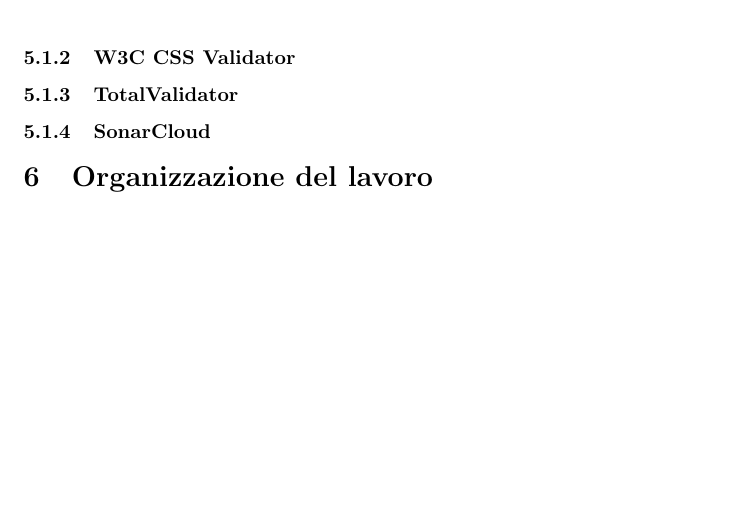
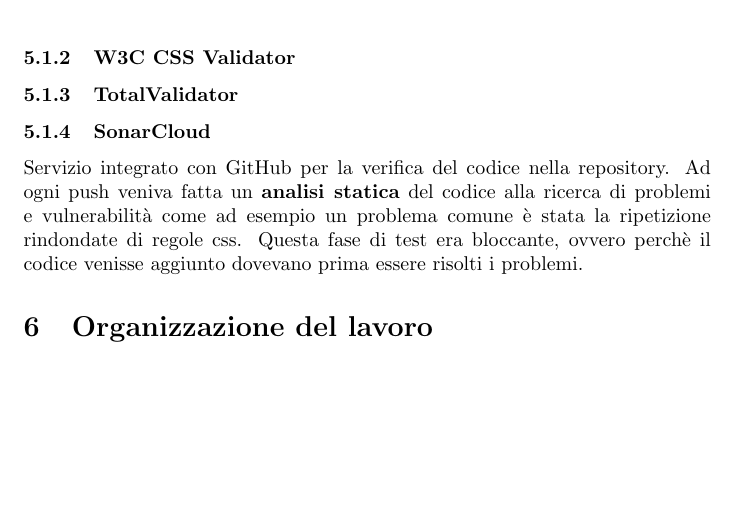
Before and after one commit to Mirco469/ProgettoSushi, a LaTeX document (Relazione/RelazioneTecWeb.tex): part of page 4 of 4, cut so that both start at the same text. Compiled offline with pdfLaTeX.

Commit message:
Fatta sezione sonarCloud
close #355

```diff
--- a/Relazione/RelazioneTecWeb.tex
+++ b/Relazione/RelazioneTecWeb.tex
@@ -86,7 +86,7 @@
 			\subsubsection{W3C CSS Validator}
 			\subsubsection{TotalValidator}
 			\subsubsection{SonarCloud}
-
+				Servizio integrato con GitHub per la verifica del codice nella repository. Ad ogni push veniva fatta un {\bfseries analisi statica} del codice alla ricerca di problemi e vulnerabilità come ad esempio un problema comune è stata la ripetizione rindondate di regole css. Questa fase di test era bloccante, ovvero perchè il codice venisse aggiunto dovevano prima essere risolti i problemi.
 	\section{Organizzazione del lavoro}
 
 
```
Also changed, not shown: Relazione/RelazioneTecWeb.pdf, 2 other files.
